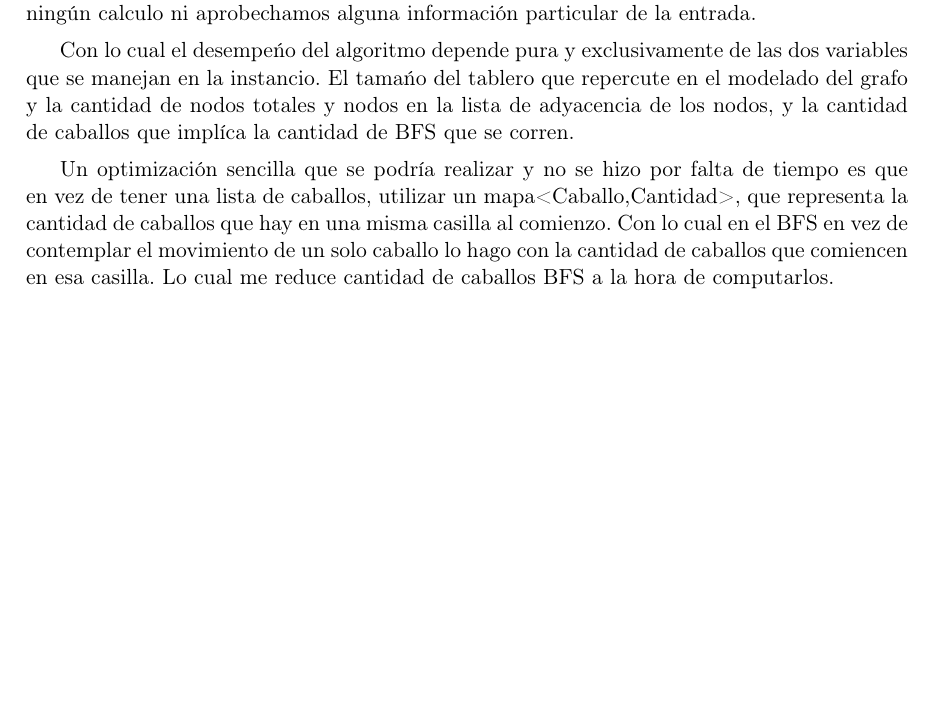
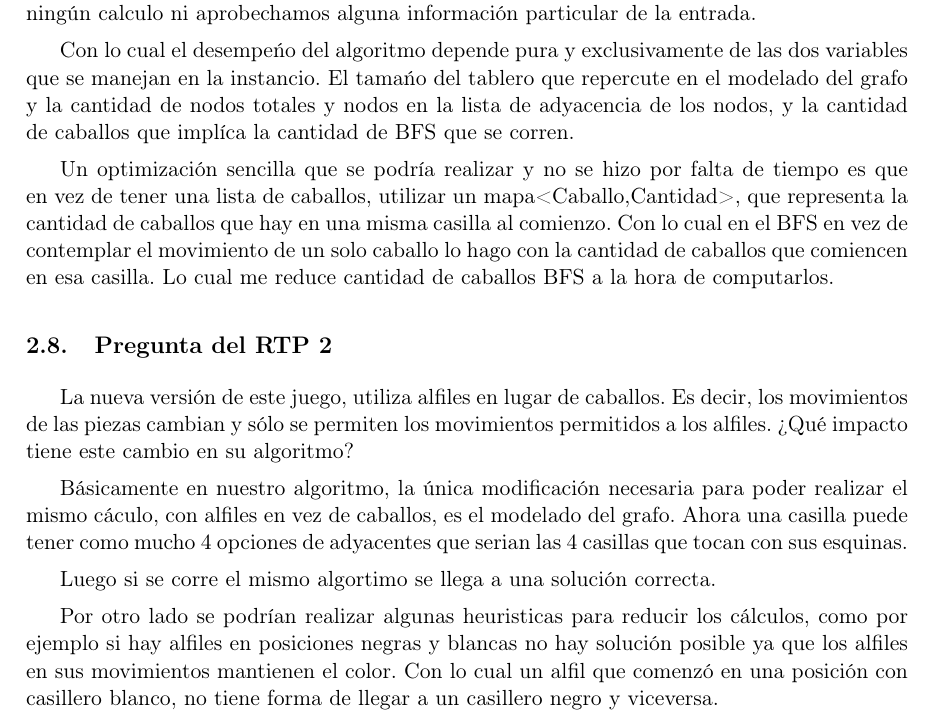
Before and after one commit to twisthl/AlgoIII, a LaTeX document (tp2/informe/tp2_informe.tex, which reads tp2/informe/rtp_ej2.tex): part of page 12 of 23, cut so that both start at the same text, the shorter picture padded with empty space. Compiled offline with pdfLaTeX.

Commit message:
PatoPuto

```diff
--- /dev/null
+++ b/tp2/informe/rtp_ej2.tex
@@ -0,0 +1,10 @@
+\subsection{Pregunta del RTP 2}
+
+La nueva versi\'on de este juego, utiliza alfiles en lugar de caballos. Es decir, los movimientos de las piezas cambian y s\'olo se permiten los movimientos permitidos a los alfiles.
+¿Qu\'e impacto tiene este cambio en su algoritmo?
+
+B\'asicamente en nuestro algoritmo, la \'unica modificaci\'on necesaria para poder realizar el mismo c\'aculo, con alfiles en vez de caballos, es el modelado del grafo. Ahora una casilla puede tener como mucho 4 opciones de adyacentes que serian las 4 casillas que tocan con sus esquinas.
+
+Luego si se corre el mismo algortimo se llega a una solución correcta.
+
+Por otro lado se podrían realizar algunas heuristicas para reducir los cálculos, como por ejemplo si hay alfiles en posiciones negras y blancas no hay solución posible ya que los alfiles en sus movimientos mantienen el color. Con lo cual un alfil que comenzó en una posición con casillero blanco, no tiene forma de llegar a un casillero negro y viceversa.
```
Also changed, not shown: tp2/informe/ej2.tex (+2 -0 lines).
